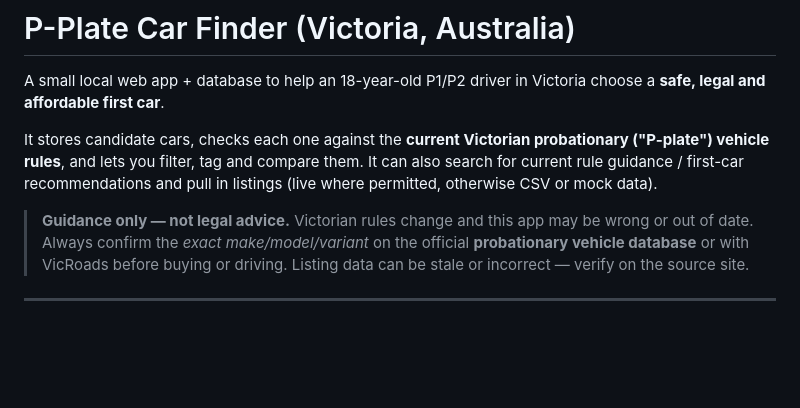
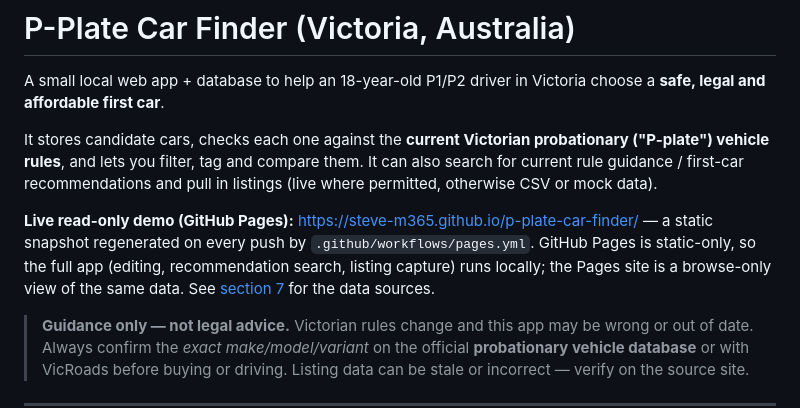
Before and after one commit to Steve-M365/p-plate-car-finder, a Markdown page: README.md, the part around the change. Rendered like a GitHub page; blank space fills up the shorter version.

Commit message:
docs: link the live GitHub Pages demo from the README

```diff
--- a/README.md
+++ b/README.md
@@ -7,6 +7,12 @@ It stores candidate cars, checks each one against the **current Victorian
 probationary ("P-plate") vehicle rules**, and lets you filter, tag and compare
 them. It can also search for current rule guidance / first-car recommendations
 and pull in listings (live where permitted, otherwise CSV or mock data).
+
+**Live read-only demo (GitHub Pages):** <https://steve-m365.github.io/p-plate-car-finder/>
+— a static snapshot regenerated on every push by `.github/workflows/pages.yml`.
+GitHub Pages is static-only, so the full app (editing, recommendation search,
+listing capture) runs locally; the Pages site is a browse-only view of the same
+data. See [section 7](#7-fetching-real-listing-data) for the data sources.
 
 > **Guidance only — not legal advice.** Victorian rules change and this app may
 > be wrong or out of date. Always confirm the *exact make/model/variant* on the
```
